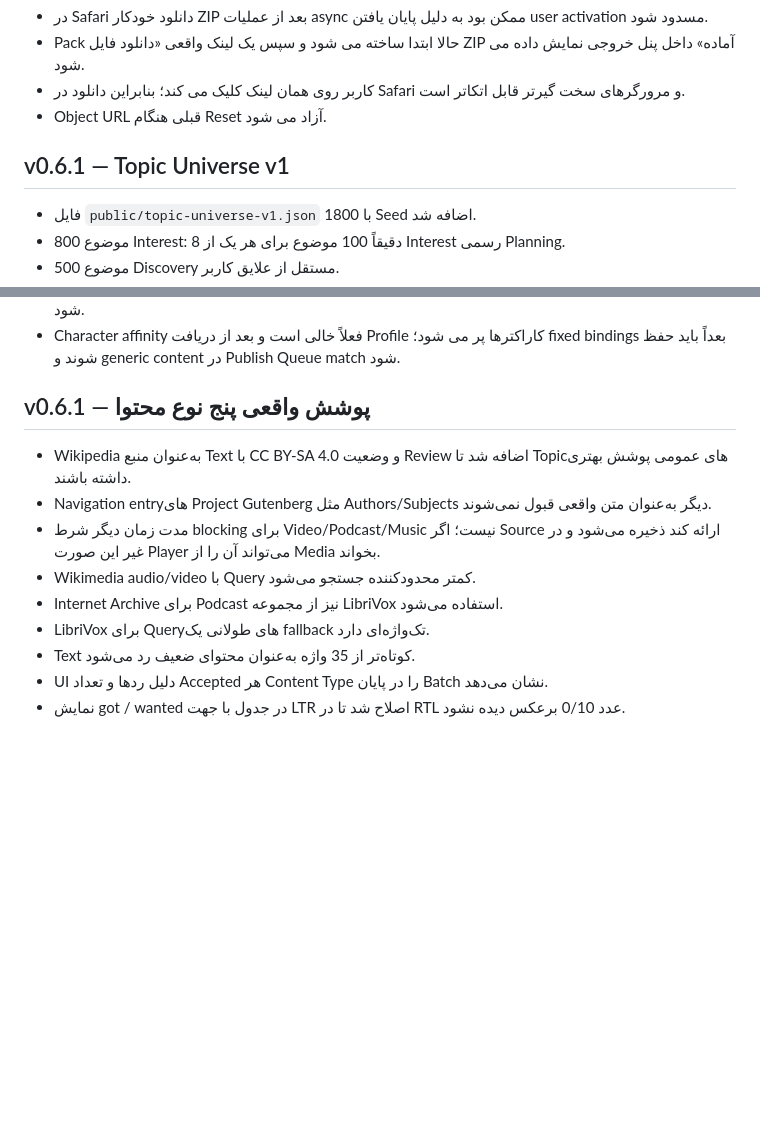
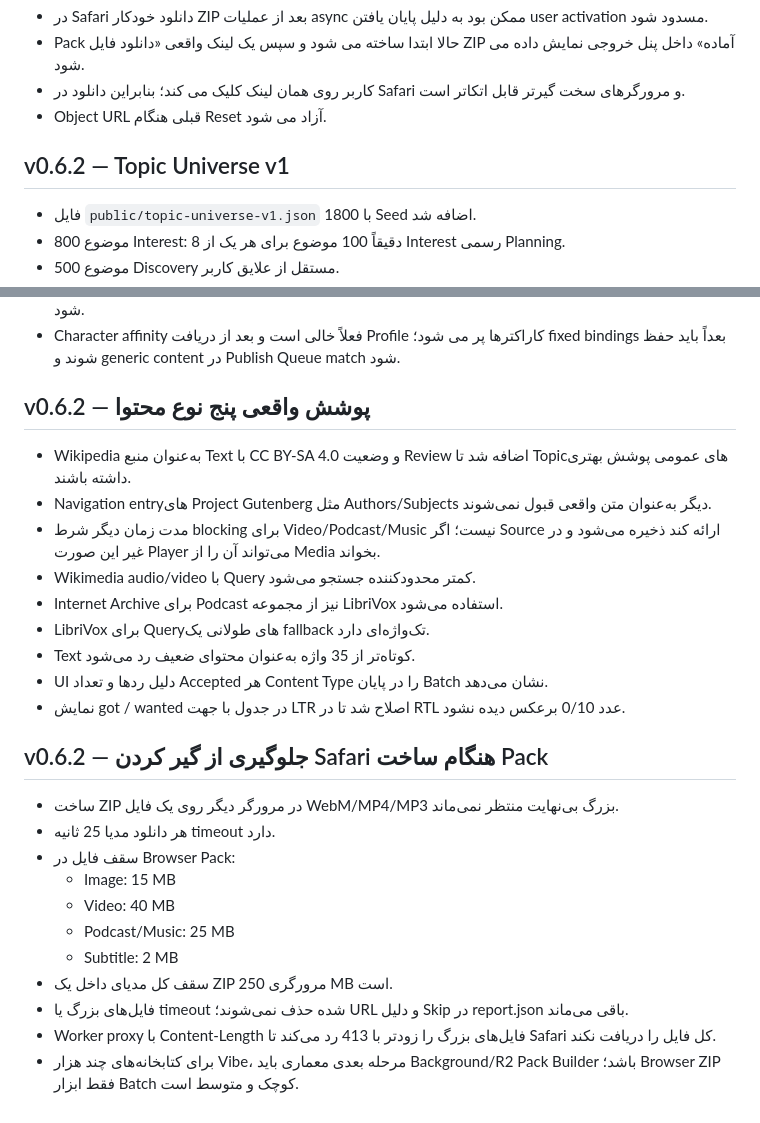
Before and after one commit to mehdivalipour/vibe-content-engine, a Markdown page: README.md, 2 parts joined by grey strips. GitHub-like rendering; blank space fills up the shorter version.

Commit message:
Document browser pack limits and timeout

```diff
--- a/README.md
+++ b/README.md
@@ -241,7 +241,7 @@ Pack کامل برای Batchهای خیلی بزرگ ممکن است سنگین
 - Object URL قبلی هنگام Reset آزاد می شود.
 
 
-## v0.6.1 — Topic Universe v1
+## v0.6.2 — Topic Universe v1
 
 - فایل `public/topic-universe-v1.json` با 1800 Seed اضافه شد.
 - 800 موضوع Interest: دقیقاً 100 موضوع برای هر یک از 8 Interest رسمی Planning.
@@ -256,7 +256,7 @@ Pack کامل برای Batchهای خیلی بزرگ ممکن است سنگین
 - Character affinity فعلاً خالی است و بعد از دریافت Profile کاراکترها پر می شود؛ fixed bindings بعداً باید حفظ شوند و generic content در Publish Queue match شود.
 
 
-## v0.6.1 — پوشش واقعی پنج نوع محتوا
+## v0.6.2 — پوشش واقعی پنج نوع محتوا
 
 - Wikipedia به‌عنوان منبع Text با CC BY-SA 4.0 و وضعیت Review اضافه شد تا Topicهای عمومی پوشش بهتری داشته باشند.
 - Navigation entryهای Project Gutenberg مثل Authors/Subjects دیگر به‌عنوان متن واقعی قبول نمی‌شوند.
@@ -267,3 +267,18 @@ Pack کامل برای Batchهای خیلی بزرگ ممکن است سنگین
 - Text کوتاه‌تر از 35 واژه به‌عنوان محتوای ضعیف رد می‌شود.
 - UI دلیل ردها و تعداد Accepted هر Content Type را در پایان Batch نشان می‌دهد.
 - نمایش got / wanted در جدول با جهت LTR اصلاح شد تا در RTL عدد 0/10 برعکس دیده نشود.
+
+
+## v0.6.2 — جلوگیری از گیر کردن Safari هنگام ساخت Pack
+
+- ساخت ZIP در مرورگر دیگر روی یک فایل WebM/MP4/MP3 بزرگ بی‌نهایت منتظر نمی‌ماند.
+- هر دانلود مدیا 25 ثانیه timeout دارد.
+- سقف فایل در Browser Pack:
+  - Image: 15 MB
+  - Video: 40 MB
+  - Podcast/Music: 25 MB
+  - Subtitle: 2 MB
+- سقف کل مدیای داخل یک ZIP مرورگری 250 MB است.
+- فایل‌های بزرگ یا timeout شده حذف نمی‌شوند؛ URL و دلیل Skip در report.json باقی می‌ماند.
+- Worker proxy با Content-Length فایل‌های بزرگ را زودتر با 413 رد می‌کند تا Safari کل فایل را دریافت نکند.
+- برای کتابخانه‌های چند هزار Vibe، مرحله بعدی معماری باید Background/R2 Pack Builder باشد؛ Browser ZIP فقط ابزار Batch کوچک و متوسط است.
```
